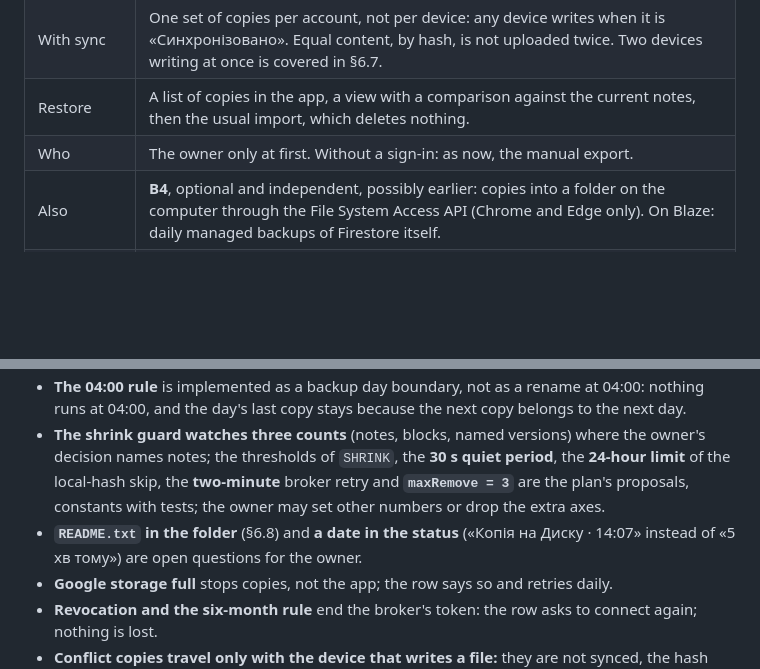
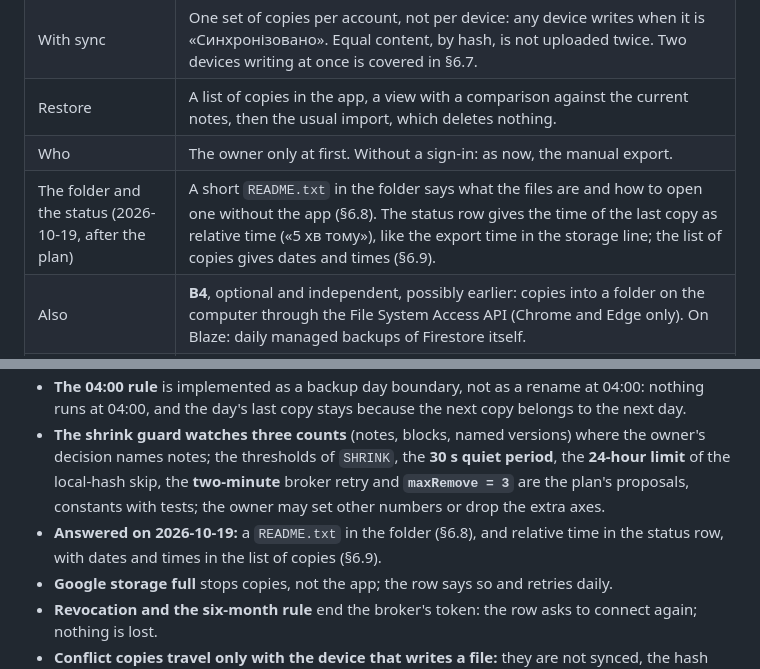
Before and after one commit to Yokogamma/baobook, a Markdown page: docs/BACKUP-PLAN.md, 2 parts joined by grey strips. Drawn GitHub-style; blank space fills up the shorter version.

```diff
--- a/docs/BACKUP-PLAN.md
+++ b/docs/BACKUP-PLAN.md
@@ -24,6 +24,7 @@
 | With sync | One set of copies per account, not per device: any device writes when it is «Синхронізовано». Equal content, by hash, is not uploaded twice. Two devices writing at once is covered in §6.7. |
 | Restore | A list of copies in the app, a view with a comparison against the current notes, then the usual import, which deletes nothing. |
 | Who | The owner only at first. Without a sign-in: as now, the manual export. |
+| The folder and the status (2026-10-19, after the plan) | A short `README.txt` in the folder says what the files are and how to open one without the app (§6.8). The status row gives the time of the last copy as relative time («5 хв тому»), like the export time in the storage line; the list of copies gives dates and times (§6.9). |
 | Also | **B4**, optional and independent, possibly earlier: copies into a folder on the computer through the File System Access API (Chrome and Edge only). On Blaze: daily managed backups of Firestore itself. |
 | Unverified | Whether Google lets a browser upload files over 5 MB directly with the resumable protocol (CORS). B1 checks it first; if not, a fallback through the Worker (§6.5). |
 
@@ -236,7 +237,7 @@ Everything stays on the free plans; the only resource that grows is Drive storag
 - **Google revokes per project** (§4): «Відключити Диск» therefore forgets the token by default and revokes only on request, with a warning that both sites and every B1 token are affected; a reconnect never revokes.
 - **The 04:00 rule** is implemented as a backup day boundary, not as a rename at 04:00: nothing runs at 04:00, and the day's last copy stays because the next copy belongs to the next day.
 - **The shrink guard watches three counts** (notes, blocks, named versions) where the owner's decision names notes; the thresholds of `SHRINK`, the **30 s quiet period**, the **24-hour limit** of the local-hash skip, the **two-minute** broker retry and **`maxRemove = 3`** are the plan's proposals, constants with tests; the owner may set other numbers or drop the extra axes.
-- **`README.txt` in the folder** (§6.8) and **a date in the status** («Копія на Диску · 14:07» instead of «5 хв тому») are open questions for the owner.
+- **Answered on 2026-10-19:** a `README.txt` in the folder (§6.8), and relative time in the status row, with dates and times in the list of copies (§6.9).
 - **Google storage full** stops copies, not the app; the row says so and retries daily.
 - **Revocation and the six-month rule** end the broker's token: the row asks to connect again; nothing is lost.
 - **Conflict copies travel only with the device that writes a file:** they are not synced, the hash leaves them out, and a device that always finds another device's fresh copy first never puts its own into any file. The decision to include them holds for the writing device; `copies` in the properties shows how many a file holds.
```
Also changed, not shown: other parts of docs/BACKUP-PLAN.md (+6 -6 lines).
